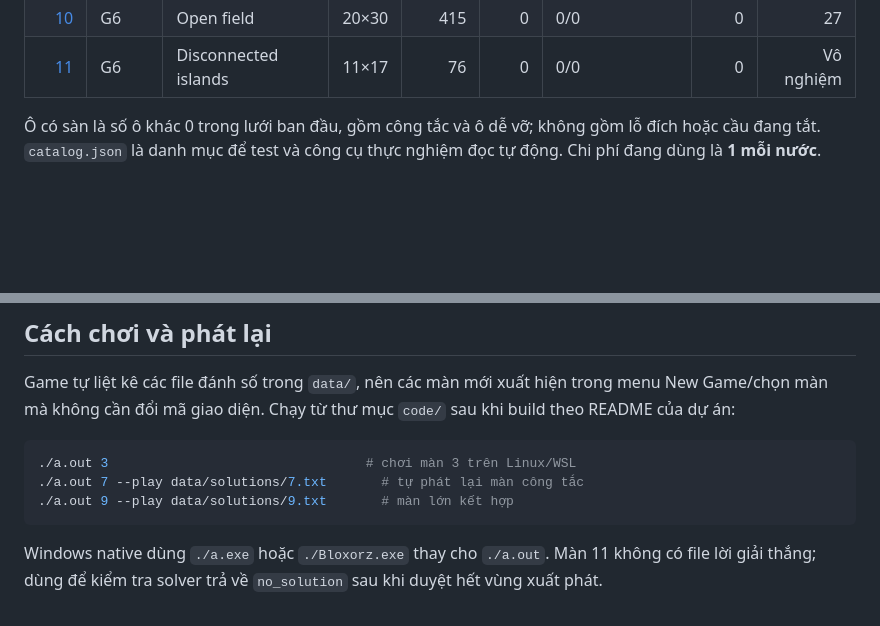
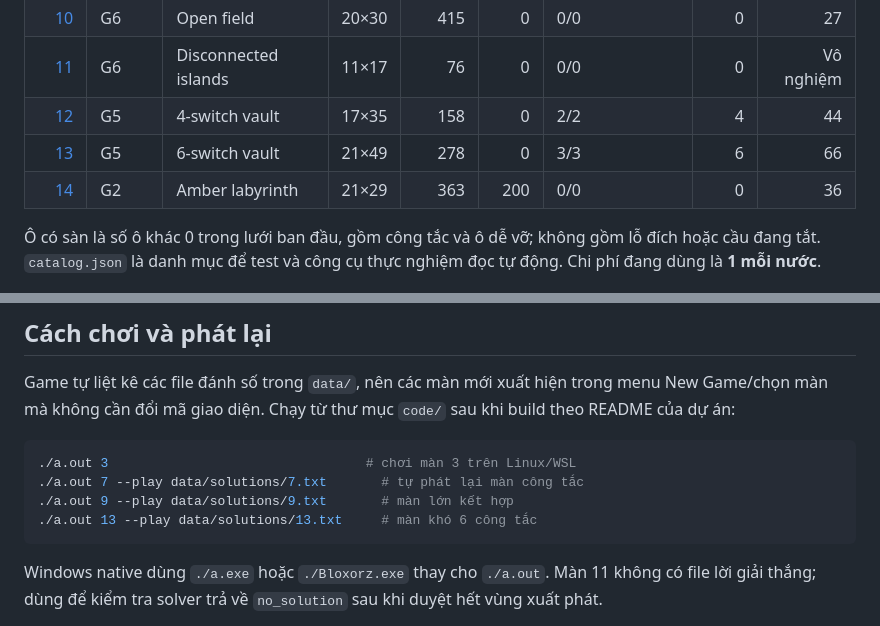
Before and after one commit to 24122039Kien/CSAI_Group9_Lab01, a Markdown page: code/data/README.md, 2 parts joined by grey strips. GitHub-like rendering; blank space fills up the shorter version.

````diff
--- a/code/data/README.md
+++ b/code/data/README.md
@@ -25,6 +25,9 @@ màn tương ứng. Bộ hiện tại bao phủ các cơ chế v1, chưa thay ch
 | [9](9.data) | G5 | Three chambers | 19×25 | 284 | 4 | 1/1 | 2 | 36 |
 | [10](10.data) | G6 | Open field | 20×30 | 415 | 0 | 0/0 | 0 | 27 |
 | [11](11.data) | G6 | Disconnected islands | 11×17 | 76 | 0 | 0/0 | 0 | Vô nghiệm |
+| [12](12.data) | G5 | 4-switch vault | 17×35 | 158 | 0 | 2/2 | 4 | 44 |
+| [13](13.data) | G5 | 6-switch vault | 21×49 | 278 | 0 | 3/3 | 6 | 66 |
+| [14](14.data) | G2 | Amber labyrinth | 21×29 | 363 | 200 | 0/0 | 0 | 36 |
 
 Ô có sàn là số ô khác 0 trong lưới ban đầu, gồm công tắc và ô dễ vỡ; không
 gồm lỗ đích hoặc cầu đang tắt. `catalog.json` là danh mục để test và công cụ
@@ -42,6 +45,7 @@ Chạy từ thư mục `code/` sau khi build theo README của dự án:
 ./a.out 3                                 # chơi màn 3 trên Linux/WSL
 ./a.out 7 --play data/solutions/7.txt       # tự phát lại màn công tắc
 ./a.out 9 --play data/solutions/9.txt       # màn lớn kết hợp
+./a.out 13 --play data/solutions/13.txt     # màn khó 6 công tắc
 ```
 
 Windows native dùng `./a.exe` hoặc `./Bloxorz.exe` thay cho `./a.out`.
````
Also changed, not shown: other parts of code/data/README.md (+52 -6 lines), Docs/hard_levels.md (added, +90 -0 lines), README.md (+5 -4 lines).
